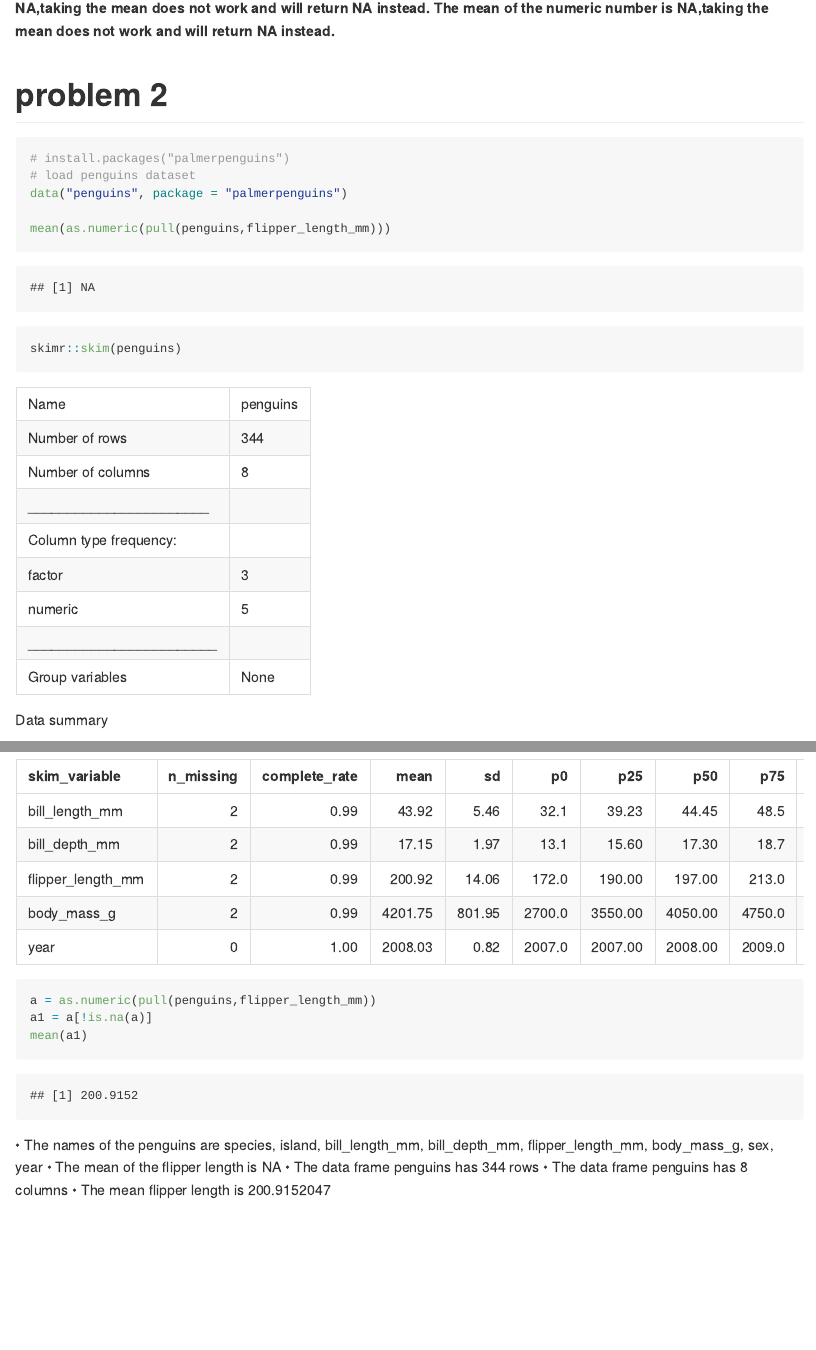
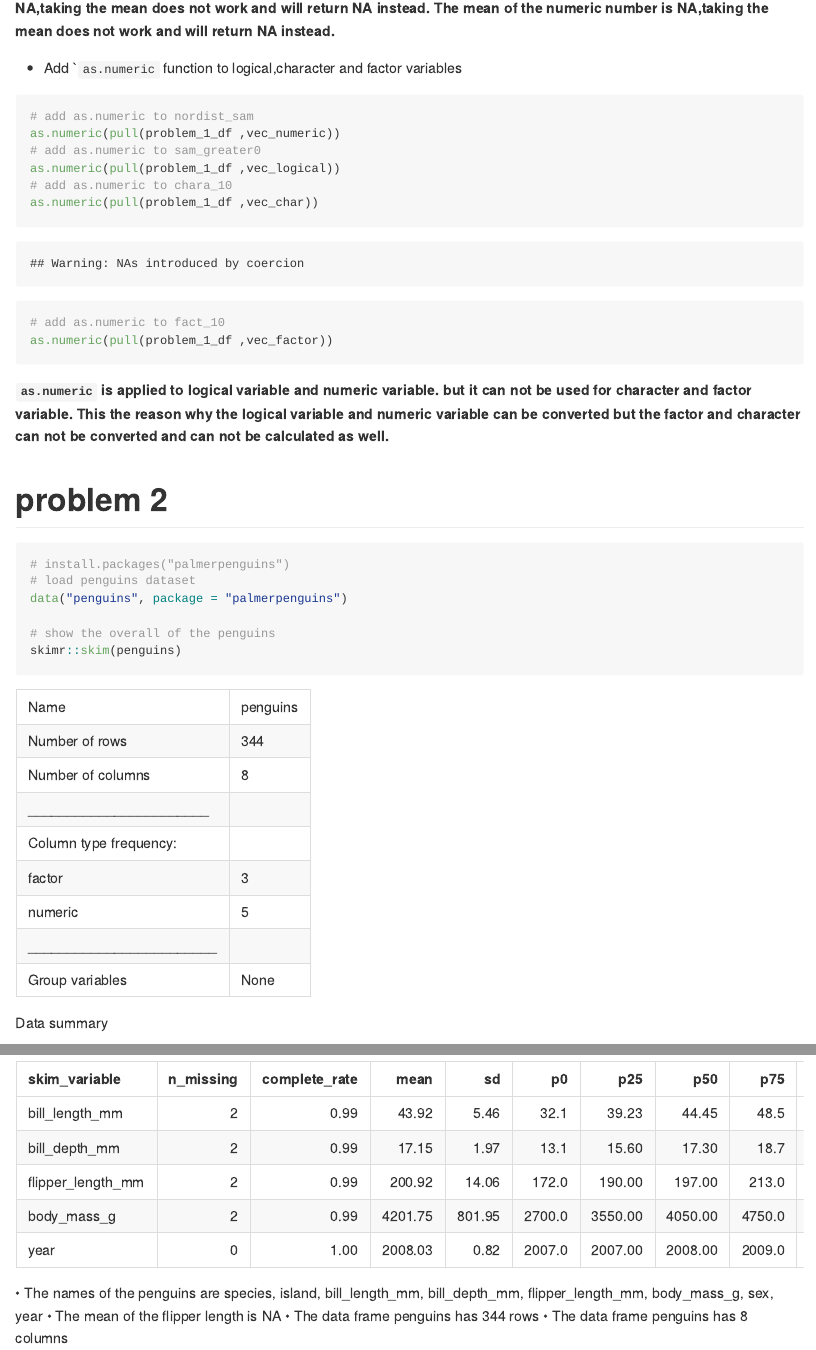
Before and after one commit to ZhuolunHuang/p8105_hw1_zh2494, an R Markdown document (p8105_hw1_zh2494.Rmd): the page in a window 1100 px wide, from 1870 px down, and a second part further down, joined at a grey line. The pictures show the output file p8105_hw1_zh2494.md that the author committed with the source, drawn offline in the style of GitHub; long lines of code are wrapped.

Commit message:
comment on the question 1

````diff
--- a/p8105_hw1_zh2494.Rmd
+++ b/p8105_hw1_zh2494.Rmd
@@ -48,6 +48,23 @@ mean_factor
 **The mean of the character is `r mean_char`,taking the mean does not work and will return NA instead.**
 **The mean of the numeric number is `r mean_factor`,taking the mean does not work and will return NA instead.**
 
+* Add ``as.numeric` function to logical,character and factor variables
+
+```{r, results="hide"}
+# add as.numeric to nordist_sam
+as.numeric(pull(problem_1_df ,vec_numeric))
+# add as.numeric to sam_greater0
+as.numeric(pull(problem_1_df ,vec_logical))
+# add as.numeric to chara_10
+as.numeric(pull(problem_1_df ,vec_char))
+# add as.numeric to fact_10
+as.numeric(pull(problem_1_df ,vec_factor))
+```
+
+**`as.numeric` is applied to logical variable and numeric variable.**
+**but it can not be used for character and factor variable.**
+**This the reason why the logical variable and numeric variable can be** **converted but the factor and character can not be converted and can not be calculated as well.**
+
 # problem 2
 
 ```{r}
@@ -55,18 +72,15 @@ mean_factor
 # load penguins dataset
 data("penguins", package = "palmerpenguins")
 
-mean(as.numeric(pull(penguins,flipper_length_mm)))
+# show the overall of the penguins
 skimr::skim(penguins)
-a = as.numeric(pull(penguins,flipper_length_mm))
-a1 = a[!is.na(a)]
-mean(a1)
 ```
 
 • The names of the penguins are `r names(penguins)`
 • The mean of the flipper length is `r mean(pull(penguins,flipper_length_mm))`
 • The data frame penguins has `r nrow(penguins)` rows
 • The data frame penguins has `r ncol(penguins)` columns
-• The mean flipper length is `r mean(a1)`
+
 
 ```{r}
 ggplot(penguins, aes(x = bill_length_mm,y = flipper_length_mm,color = species)) + geom_point()
````
Also changed, not shown: p8105_hw1_zh2494.md.
